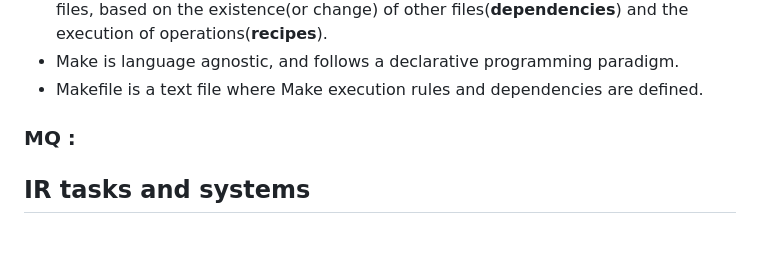
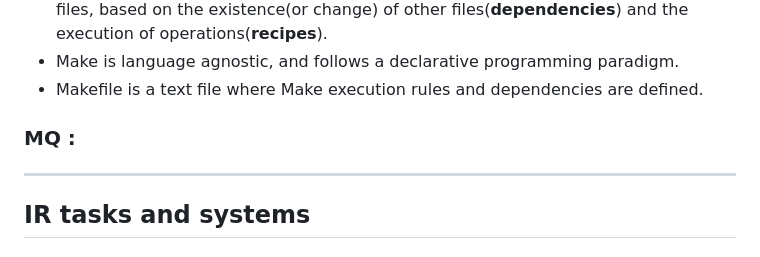
Before and after one commit to carlosverissimo3001/FEUP-PRI, a Markdown page: exam.md, the part around the change printed below. Drawn GitHub-style.

```diff
--- a/exam.md
+++ b/exam.md
@@ -299,8 +254,9 @@ Managing data pipelines with Makefiles
 - Make is language agnostic, and follows a declarative programming paradigm.
 - Makefile is a text file where Make execution rules and dependencies are defined.
 
+### MQ :
 
-### MQ :
+---
 
 ## IR tasks and systems
 
```
Also changed, not shown: other parts of exam.md (+3 -48 lines).
